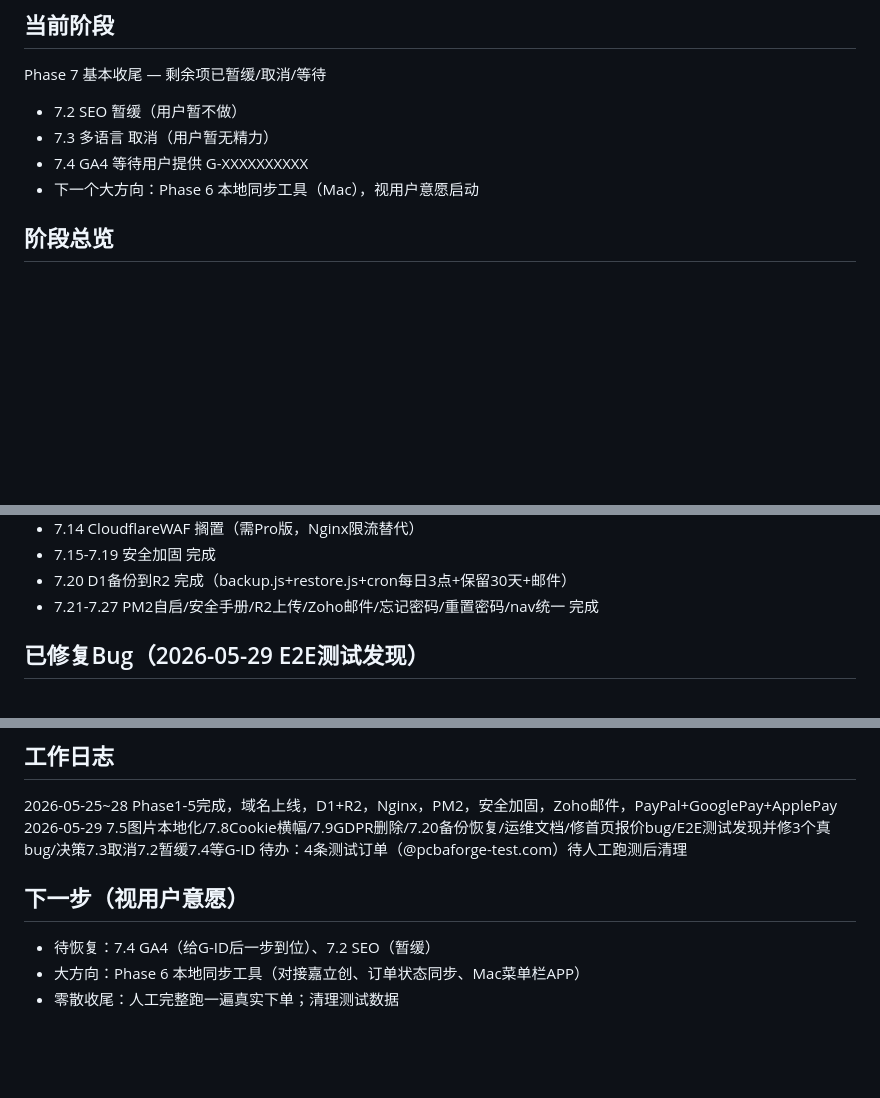
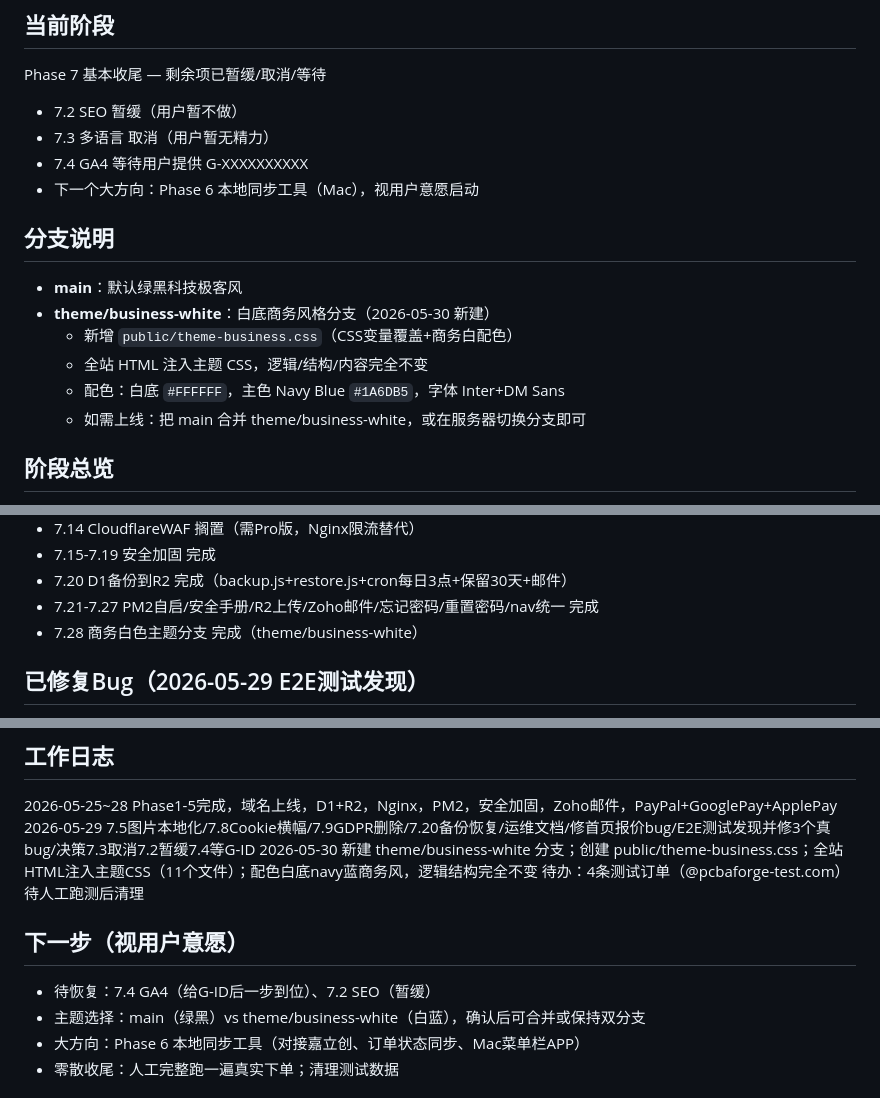
Before and after one commit to andrewljf001/CC-pcba-order-website, a Markdown page: docs/progress.md, 3 parts joined by grey strips. Rendered like a GitHub page; blank space fills up the shorter version.

Commit message:
docs: update progress.md — theme/business-white branch created

```diff
--- a/docs/progress.md
+++ b/docs/progress.md
@@ -10,6 +10,14 @@ Phase 7 基本收尾 — 剩余项已暂缓/取消/等待
 - 7.3 多语言 取消（用户暂无精力）
 - 7.4 GA4 等待用户提供 G-XXXXXXXXXX
 - 下一个大方向：Phase 6 本地同步工具（Mac），视用户意愿启动
+
+## 分支说明
+- **main**：默认绿黑科技极客风
+- **theme/business-white**：白底商务风格分支（2026-05-30 新建）
+  - 新增 `public/theme-business.css`（CSS变量覆盖+商务白配色）
+  - 全站 HTML 注入主题 CSS，逻辑/结构/内容完全不变
+  - 配色：白底 `#FFFFFF`，主色 Navy Blue `#1A6DB5`，字体 Inter+DM Sans
+  - 如需上线：把 main 合并 theme/business-white，或在服务器切换分支即可
 
 ## 阶段总览
 Phase 1-5 全部完成（业务架构/报价计算器/后端用户体系/运营后台/支付接入）
@@ -32,6 +40,7 @@ Phase 7 上线优化 基本完成（剩余暂缓/取消/等待）
 - 7.15-7.19 安全加固 完成
 - 7.20 D1备份到R2 完成（backup.js+restore.js+cron每日3点+保留30天+邮件）
 - 7.21-7.27 PM2自启/安全手册/R2上传/Zoho邮件/忘记密码/重置密码/nav统一 完成
+- 7.28 商务白色主题分支 完成（theme/business-white）
 
 ## 已修复Bug（2026-05-29 E2E测试发现）
 - 首页报价逻辑与报价页不一致 → 已对齐（$50/$75/$100、$200/$400）
@@ -53,10 +62,12 @@ Phase 7 上线优化 基本完成（剩余暂缓/取消/等待）
 ## 工作日志
 2026-05-25~28 Phase1-5完成，域名上线，D1+R2，Nginx，PM2，安全加固，Zoho邮件，PayPal+GooglePay+ApplePay
 2026-05-29 7.5图片本地化/7.8Cookie横幅/7.9GDPR删除/7.20备份恢复/运维文档/修首页报价bug/E2E测试发现并修3个真bug/决策7.3取消7.2暂缓7.4等G-ID
+2026-05-30 新建 theme/business-white 分支；创建 public/theme-business.css；全站HTML注入主题CSS（11个文件）；配色白底navy蓝商务风，逻辑结构完全不变
 待办：4条测试订单（@pcbaforge-test.com）待人工跑测后清理
 
 ## 下一步（视用户意愿）
 - 待恢复：7.4 GA4（给G-ID后一步到位）、7.2 SEO（暂缓）
+- 主题选择：main（绿黑）vs theme/business-white（白蓝），确认后可合并或保持双分支
 - 大方向：Phase 6 本地同步工具（对接嘉立创、订单状态同步、Mac菜单栏APP）
 - 零散收尾：人工完整跑一遍真实下单；清理测试数据
 
```
